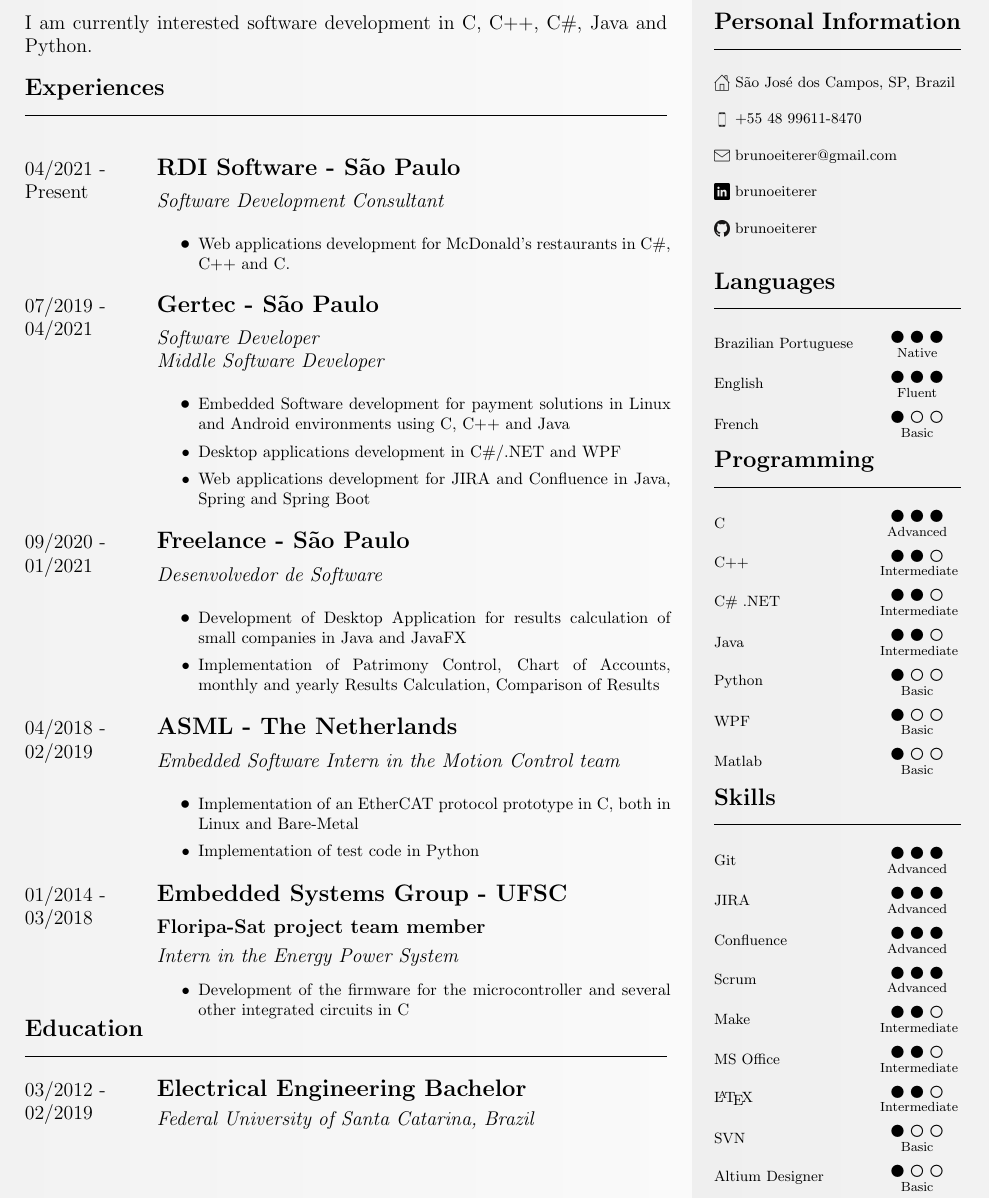
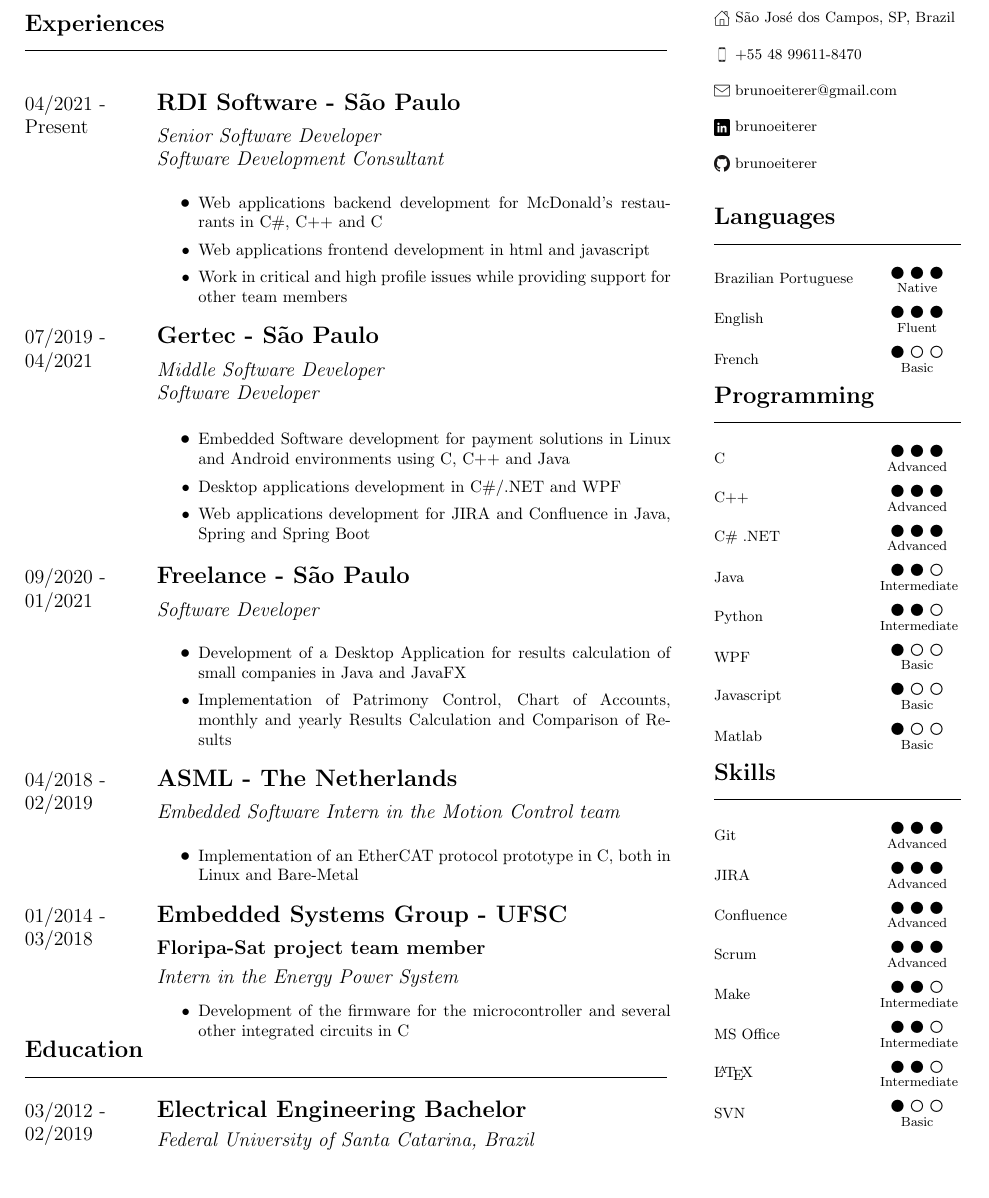
Before and after one commit to brunoeiterer/CV, a LaTeX CV (CV-english.tex): part of the page before the commit and part of page 2 of 2 after it, cut at the place of the change, the shorter picture padded with empty space. Compiled offline with pdfLaTeX.

Commit message:
Add Senior Software Developer experience

```diff
--- a/CV-english.tex
+++ b/CV-english.tex
@@ -46,7 +46,7 @@
 	\vspace{12.5pt}
 	\begin{adjustwidth}{\parindent}{0pt}
 	\begin{minipage}[t]{0.65\textwidth}
-	\large I am currently interested software development in C, C++, C\#, Java and Python.\\
+	\large I am a software developer working mainly with C, C++, C\#, with previous experience in Java, Python and Javascript as well.\\
 
   \Large{\textbf{Experiences}} \normalsize \\ \rule{\textwidth}{0.5pt} \\ \\
 
@@ -58,9 +58,12 @@
   		\setlength{\parskip}{5.5pt}
   		\Large{\textbf{RDI Software - São Paulo}}
 
+  		\large{\textit{Senior Software Developer}} \\
   		\large{\textit{Software Development Consultant}}
   		\begin{itemize}
-  			\item \normalsize{Web applications development for McDonald's restaurants in C\#, C++ and C.}
+  			\item \normalsize{Web applications backend development for McDonald's restaurants in C\#, C++ and C}
+  			\item \normalsize{Web applications frontend development in html and javascript}
+  			\item \normalsize{Work in critical and high profile issues while providing support for other team members}
   		\end{itemize}
   	}
   \end{minipage} \\ \\
@@ -73,8 +76,9 @@
       \setlength{\parskip}{5.5pt}
       \Large{\textbf{Gertec - São Paulo}}
 
-      \large{\textit{Software Developer}} \\
-      \large{\textit{Middle Software Developer}}
+      \large{\textit{Middle Software Developer}} \\
+      \large{\textit{Software Developer}}
+
       \begin{itemize}
         \item \normalsize{Embedded Software development for payment solutions in Linux and Android environments using C, C++ and Java}
         \item \normalsize{Desktop applications development in C\#/.NET and WPF}
@@ -91,10 +95,10 @@
       \setlength{\parskip}{5.5pt}
       \Large{\textbf{Freelance - São Paulo}}
 
-      \large{\textit{Desenvolvedor de Software}}
+      \large{\textit{Software Developer}}
       \begin{itemize}
-        \item \normalsize{Development of Desktop Application for results calculation of small companies in Java and JavaFX}
-        \item \normalsize{Implementation of Patrimony Control, Chart of Accounts, monthly and yearly Results Calculation, Comparison of Results}
+        \item \normalsize{Development of a Desktop Application for results calculation of small companies in Java and JavaFX}
+        \item \normalsize{Implementation of Patrimony Control, Chart of Accounts, monthly and yearly Results Calculation and Comparison of Results}
       \end{itemize}
     }
     \end{minipage} \\ \\
@@ -110,7 +114,6 @@
 	  \large{\textit{Embedded Software Intern in the Motion Control team}}
 	  \begin{itemize}
 	    \item \normalsize{Implementation of an EtherCAT protocol prototype in C, both in Linux and Bare-Metal}
-	    \item \normalsize{Implementation of test code in Python}
 	  \end{itemize}
 	}
 \end{minipage} \\ \\
@@ -215,14 +218,14 @@
 	\small{C++}
  \end{minipage}
  \begin{minipage}{0.3\textwidth}
-	\centering $\mdlgblkcircle$ $\mdlgblkcircle$ $\mdlgwhtcircle$ \\  \footnotesize{Intermediate}
+	\centering $\mdlgblkcircle$ $\mdlgblkcircle$ $\mdlgblkcircle$ \\  \footnotesize{Advanced}
  \end{minipage} \\ \hspace{0pt} \\
 
   \begin{minipage}{0.65\textwidth}
 	\small{C\# .NET}
   \end{minipage}
   \begin{minipage}{0.3\textwidth}
-	\centering $\mdlgblkcircle$ $\mdlgblkcircle$ $\mdlgwhtcircle$ \\  \footnotesize{Intermediate}
+	\centering $\mdlgblkcircle$ $\mdlgblkcircle$ $\mdlgblkcircle$ \\  \footnotesize{Advanced}
   \end{minipage} \\ \hspace{0pt} \\
 
   \begin{minipage}{0.65\textwidth}
@@ -236,11 +239,18 @@
   	\small{Python}
   \end{minipage}
   \begin{minipage}{0.3\textwidth}
+  	\centering $\mdlgblkcircle$ $\mdlgblkcircle$ $\mdlgwhtcircle$ \\  \footnotesize{Intermediate}
+  \end{minipage} \\ \hspace{0pt} \\
+
+   \begin{minipage}{0.65\textwidth}
+  	\small{WPF}
+  \end{minipage}
+  \begin{minipage}{0.3\textwidth}
   	\centering $\mdlgblkcircle$ $\mdlgwhtcircle$ $\mdlgwhtcircle$ \\  \footnotesize{Basic}
   \end{minipage} \\ \hspace{0pt} \\
 
    \begin{minipage}{0.65\textwidth}
-	\small{WPF}
+  	\small{Javascript}
   \end{minipage}
   \begin{minipage}{0.3\textwidth}
   	\centering $\mdlgblkcircle$ $\mdlgwhtcircle$ $\mdlgwhtcircle$ \\  \footnotesize{Basic}
@@ -311,13 +321,6 @@
   \centering $\mdlgblkcircle$ $\mdlgwhtcircle$ $\mdlgwhtcircle$ \\  \footnotesize{Basic}
  \end{minipage} \\ \hspace{0pt} \\
 
-  \begin{minipage}{0.65\textwidth}
-   \small{Altium Designer}
- \end{minipage}
- \begin{minipage}{0.3\textwidth}
-   \centering $\mdlgblkcircle$ $\mdlgwhtcircle$ $\mdlgwhtcircle$ \\  \footnotesize{Basic}
- \end{minipage} \\ \hspace{0pt} \\
-
 \end{minipage}
 \end{adjustwidth}
 
```
Also changed, not shown: CV-english.pdf, CV-english.tex (2 more changed lines). Lines whose indentation alone changed are shown as unchanged.
